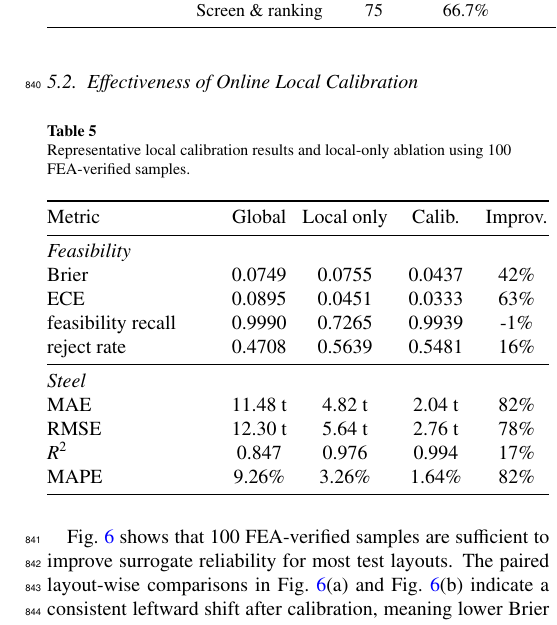
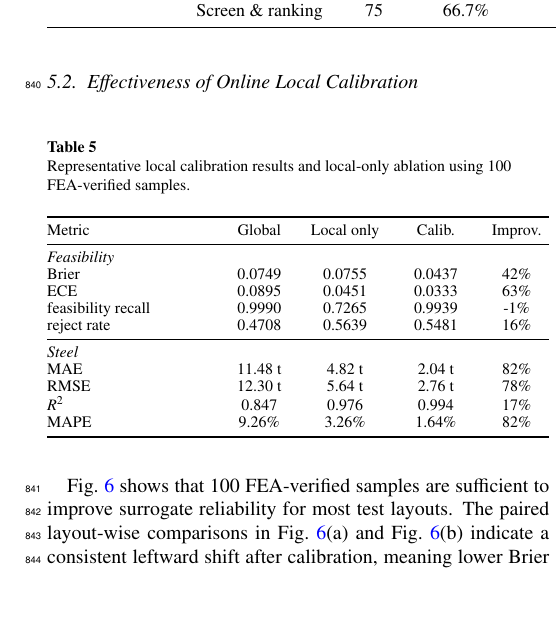
Before and after one commit to BigDevil82/StructGNN, a LaTeX paper (docs/paper2/latex/main.tex, which reads docs/paper2/latex/5_results.tex): part of one column of page 12 of 30, cut so that both start at the same text, the shorter picture padded with empty space. Compiled offline with pdfLaTeX.

Commit message:
Compact local calibration table

```diff
--- a/docs/paper2/latex/5_results.tex
+++ b/docs/paper2/latex/5_results.tex
@@ -102,6 +102,8 @@ The same figure also explains why a static global surrogate is not sufficient fo
 \begin{table}[H]
 \centering
 \setcounter{table}{4}
+\footnotesize
+\renewcommand{\arraystretch}{0.9}
 \caption{Representative local calibration results and local-only ablation using 100 FEA-verified samples.}
 \label{tab:local_calibration_results}
 \setlength{\tabcolsep}{2pt}
```
